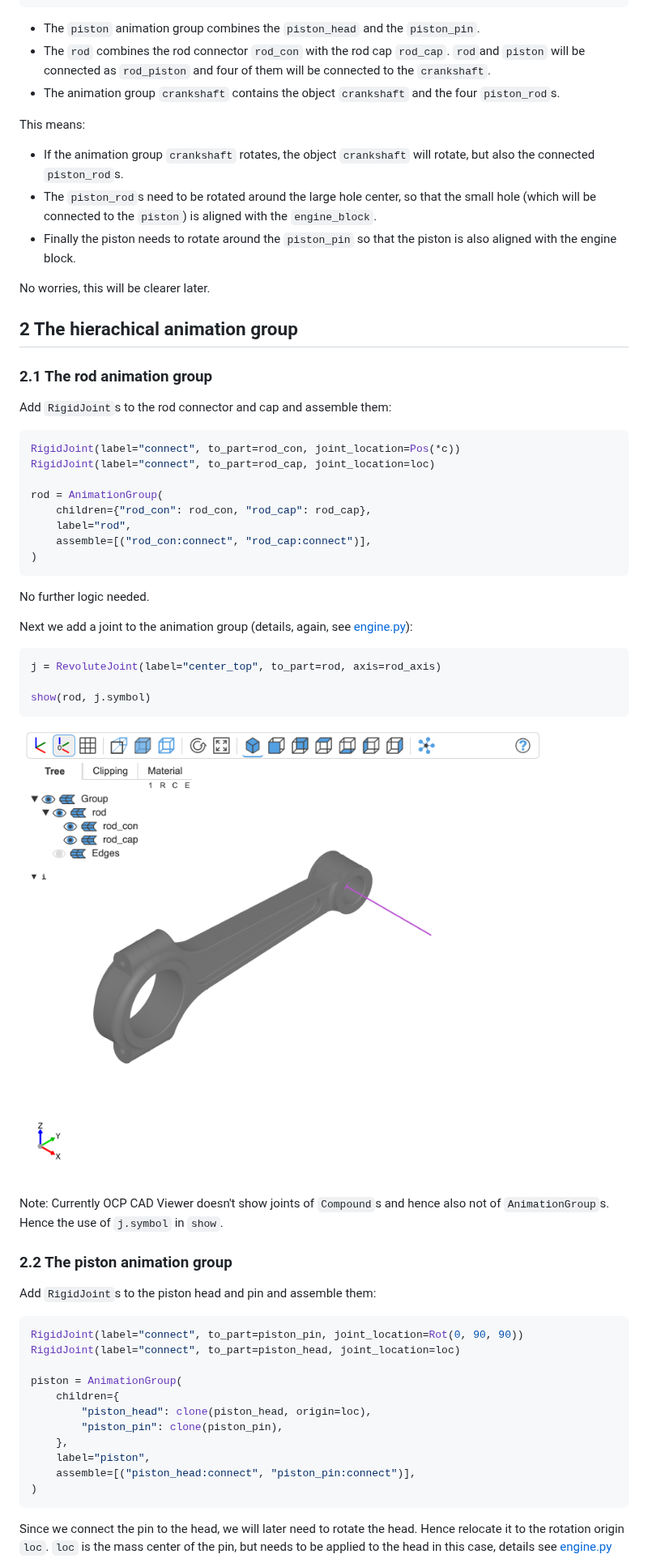
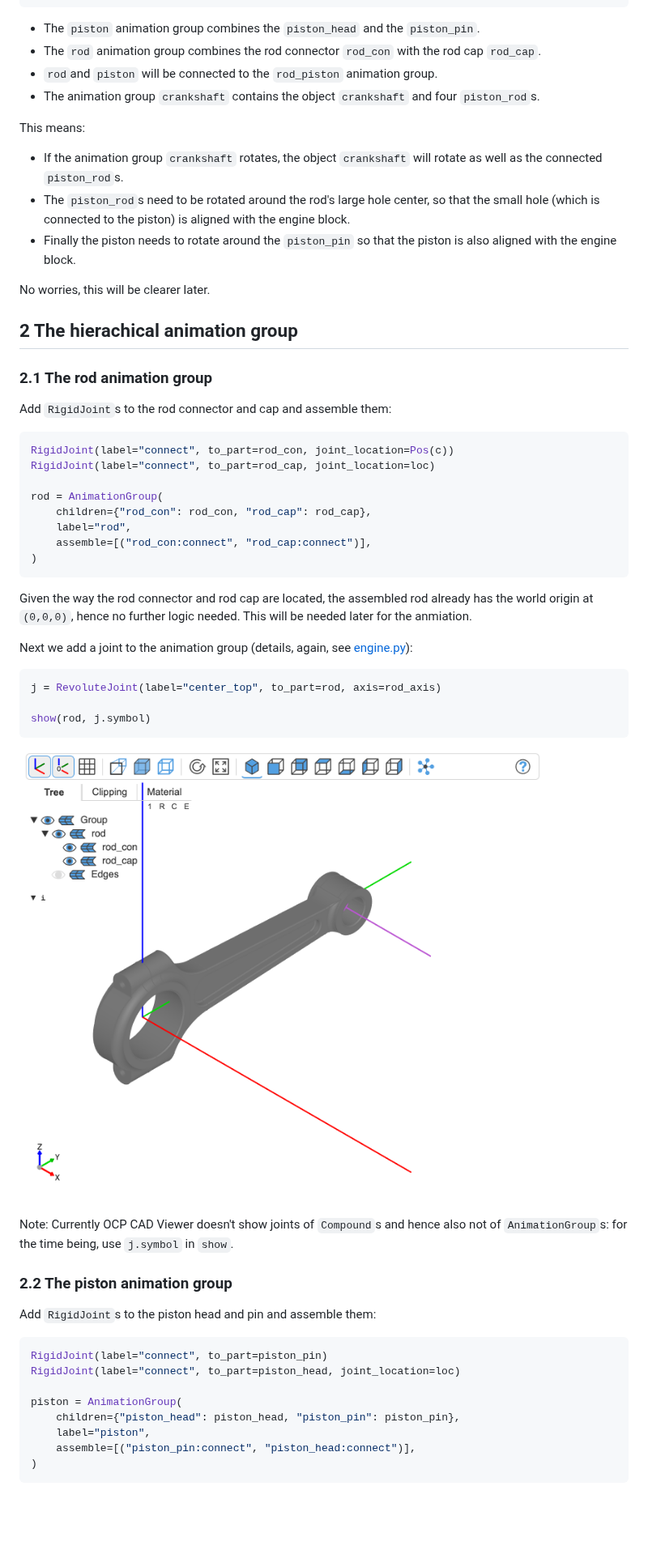
Before and after one commit to bernhard-42/bd_animation, a Markdown page: docs/engine.md, the part around one of its changes. Shown at 81% size. Drawn GitHub-style; pictures changed too: docs/rod.png; blank space fills up the shorter version.

````diff
--- a/docs/engine.md
+++ b/docs/engine.md
@@ -26,12 +26,13 @@ engine
 ```
 
 - The `piston` animation group combines the `piston_head` and the `piston_pin`.
-- The `rod` combines the rod connector `rod_con` with the rod cap `rod_cap`. `rod`and `piston` will be connected as `rod_piston` and four of them will be connected to the `crankshaft`.
-- The animation group `crankshaft` contains the object `crankshaft` and the four `piston_rod`s.
+- The `rod` animation group combines the rod connector `rod_con` with the rod cap `rod_cap`.
+- `rod`and `piston` will be connected to the `rod_piston` animation group.
+- The animation group `crankshaft` contains the object `crankshaft` and four `piston_rod`s.
 
 This means:
-- If the animation group `crankshaft` rotates, the object `crankshaft` will rotate, but also the connected `piston_rod`s.
-- The `piston_rod`s need to be rotated around the large hole center, so that the small hole (which will be connected to the `piston`) is aligned with the `engine_block`.
+- If the animation group `crankshaft` rotates, the object `crankshaft` will rotate as well as the connected `piston_rod`s.
+- The `piston_rod`s need to be rotated around the rod's large hole center, so that the small hole (which is connected to the piston) is aligned with the engine block.
 - Finally the piston needs to rotate around the `piston_pin` so that the piston is also aligned with the engine block.
 
 No worries, this will be clearer later.
@@ -44,7 +45,7 @@ No worries, this will be clearer later.
 Add `RigidJoint`s to the rod connector and cap and assemble them:
 
 ```python
-RigidJoint(label="connect", to_part=rod_con, joint_location=Pos(*c))
+RigidJoint(label="connect", to_part=rod_con, joint_location=Pos(c))
 RigidJoint(label="connect", to_part=rod_cap, joint_location=loc)
 
 rod = AnimationGroup(
@@ -53,7 +54,7 @@ rod = AnimationGroup(
     assemble=[("rod_con:connect", "rod_cap:connect")],
 )
 ```
-No further logic needed.
+Given the way the rod connector and rod cap are located, the assembled rod already has the world origin at `(0,0,0)`, hence no further logic needed. This will be needed later for the anmiation.
 
 Next we add a joint to the animation group (details, again, see [engine.py](../examples/engine.py)):
 ```python
@@ -64,24 +65,20 @@ show(rod, j.symbol)
 
 ![rod](./rod.png)
 
-Note: Currently OCP CAD Viewer doesn't show joints of `Compound`s and hence also not of `AnimationGroup`s. Hence the use of `j.symbol` in `show`.
+Note: Currently OCP CAD Viewer doesn't show joints of `Compound`s and hence also not of `AnimationGroup`s: for the time being, use `j.symbol` in `show`.
 
 ### 2.2 The piston animation group
 
 Add `RigidJoint`s to the piston head and pin and assemble them:
 
 ```python
-RigidJoint(label="connect", to_part=piston_pin, joint_location=Rot(0, 90, 90))
+RigidJoint(label="connect", to_part=piston_pin)
 RigidJoint(label="connect", to_part=piston_head, joint_location=loc)
 
 piston = AnimationGroup(
-    children={
-        "piston_head": clone(piston_head, origin=loc),
-        "piston_pin": clone(piston_pin),
-    },
+    children={"piston_head": piston_head, "piston_pin": piston_pin},
     label="piston",
-    assemble=[("piston_head:connect", "piston_pin:connect")],
+    assemble=[("piston_pin:connect", "piston_head:connect")],
 )
 ```
-Since we connect the pin to the head, we will later need to rotate the head. Hence relocate it to the rotation origin `loc`. `loc` is the mass center of the pin, but needs to be applied to the head in this case, details see [engine.py](../examples/engine.py)
 
````
Also changed, not shown: other parts of docs/engine.md (+17 -8 lines), README.md (+2 -0 lines), docs/hexapod.md (deleted), docs/piston.png, docs/rod_piston.png, 2 other files.
